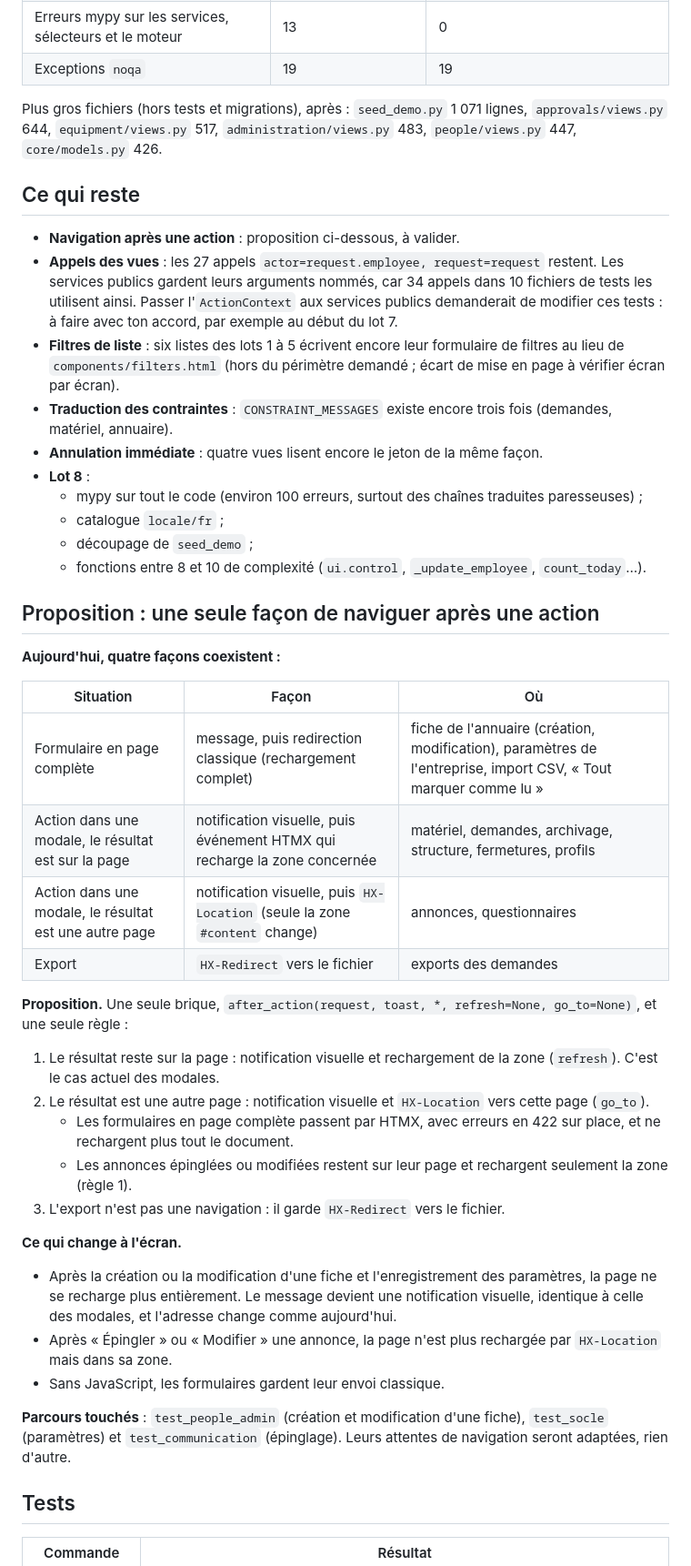
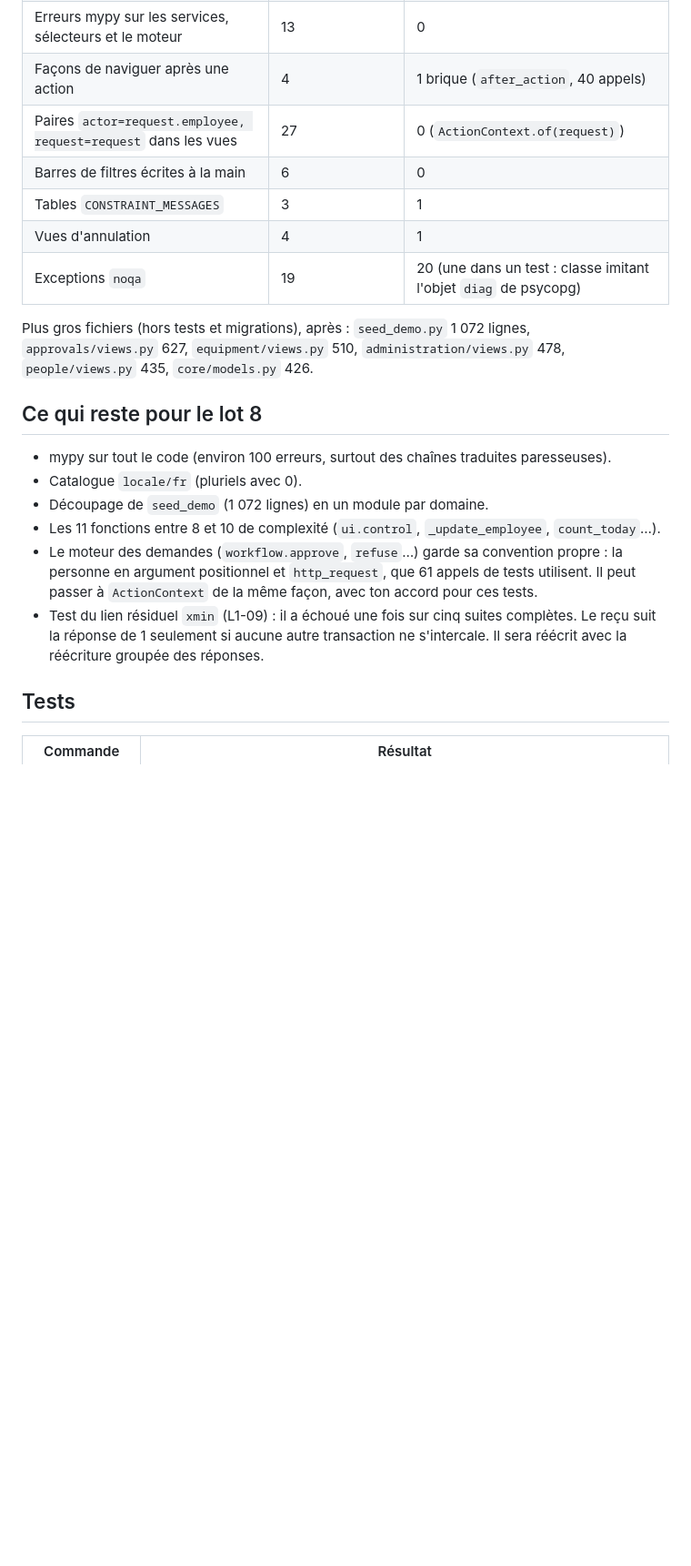
Before and after one commit to sy-abdoulaye/dianna-saas, a Markdown page: docs/livraisons/refacto-1.md, the part around one of its changes. Shown at 91% size. GitHub-like rendering; blank space fills up the shorter version.

Commit message:
Documente le second envoi de refacto-1 et les briques à utiliser pour tout nouvel écran

```diff
--- a/docs/livraisons/refacto-1.md
+++ b/docs/livraisons/refacto-1.md
@@ -57,48 +90,23 @@ Reprise technique avant le lot 7. Il n'y a aucun changement de comportement visi
 | Fonctions à plus de 6 arguments | 9 | 0 (seuil abaissé à 6) |
 | Plus gros fichier du moteur des demandes | 931 lignes (`workflow.py`) | 253 lignes (`workflow/transitions.py`) |
 | Erreurs mypy sur les services, sélecteurs et le moteur | 13 | 0 |
-| Exceptions `noqa` | 19 | 19 |
+| Façons de naviguer après une action | 4 | 1 brique (`after_action`, 40 appels) |
+| Paires `actor=request.employee, request=request` dans les vues | 27 | 0 (`ActionContext.of(request)`) |
+| Barres de filtres écrites à la main | 6 | 0 |
+| Tables `CONSTRAINT_MESSAGES` | 3 | 1 |
+| Vues d'annulation | 4 | 1 |
+| Exceptions `noqa` | 19 | 20 (une dans un test : classe imitant l'objet `diag` de psycopg) |
 
-Plus gros fichiers (hors tests et migrations), après : `seed_demo.py` 1 071 lignes, `approvals/views.py` 644, `equipment/views.py` 517, `administration/views.py` 483, `people/views.py` 447, `core/models.py` 426.
+Plus gros fichiers (hors tests et migrations), après : `seed_demo.py` 1 072 lignes, `approvals/views.py` 627, `equipment/views.py` 510, `administration/views.py` 478, `people/views.py` 435, `core/models.py` 426.
 
-## Ce qui reste
+## Ce qui reste pour le lot 8
 
-- **Navigation après une action** : proposition ci-dessous, à valider.
-- **Appels des vues** : les 27 appels `actor=request.employee, request=request` restent. Les services publics gardent leurs arguments nommés, car 34 appels dans 10 fichiers de tests les utilisent ainsi. Passer l'`ActionContext` aux services publics demanderait de modifier ces tests : à faire avec ton accord, par exemple au début du lot 7.
-- **Filtres de liste** : six listes des lots 1 à 5 écrivent encore leur formulaire de filtres au lieu de `components/filters.html` (hors du périmètre demandé ; écart de mise en page à vérifier écran par écran).
-- **Traduction des contraintes** : `CONSTRAINT_MESSAGES` existe encore trois fois (demandes, matériel, annuaire).
-- **Annulation immédiate** : quatre vues lisent encore le jeton de la même façon.
-- **Lot 8** :
-  - mypy sur tout le code (environ 100 erreurs, surtout des chaînes traduites paresseuses) ;
-  - catalogue `locale/fr` ;
-  - découpage de `seed_demo` ;
-  - fonctions entre 8 et 10 de complexité (`ui.control`, `_update_employee`, `count_today`…).
-
-## Proposition : une seule façon de naviguer après une action
-
-**Aujourd'hui, quatre façons coexistent :**
-
-| Situation | Façon | Où |
-|---|---|---|
-| Formulaire en page complète | message, puis redirection classique (rechargement complet) | fiche de l'annuaire (création, modification), paramètres de l'entreprise, import CSV, « Tout marquer comme lu » |
-| Action dans une modale, le résultat est sur la page | notification visuelle, puis événement HTMX qui recharge la zone concernée | matériel, demandes, archivage, structure, fermetures, profils |
-| Action dans une modale, le résultat est une autre page | notification visuelle, puis `HX-Location` (seule la zone `#content` change) | annonces, questionnaires |
-| Export | `HX-Redirect` vers le fichier | exports des demandes |
-
-**Proposition.** Une seule brique, `after_action(request, toast, *, refresh=None, go_to=None)`, et une seule règle :
-
-1. Le résultat reste sur la page : notification visuelle et rechargement de la zone (`refresh`). C'est le cas actuel des modales.
-2. Le résultat est une autre page : notification visuelle et `HX-Location` vers cette page (`go_to`).
-   - Les formulaires en page complète passent par HTMX, avec erreurs en 422 sur place, et ne rechargent plus tout le document.
-   - Les annonces épinglées ou modifiées restent sur leur page et rechargent seulement la zone (règle 1).
-3. L'export n'est pas une navigation : il garde `HX-Redirect` vers le fichier.
-
-**Ce qui change à l'écran.**
-- Après la création ou la modification d'une fiche et l'enregistrement des paramètres, la page ne se recharge plus entièrement. Le message devient une notification visuelle, identique à celle des modales, et l'adresse change comme aujourd'hui.
-- Après « Épingler » ou « Modifier » une annonce, la page n'est plus rechargée par `HX-Location` mais dans sa zone.
-- Sans JavaScript, les formulaires gardent leur envoi classique.
-
-**Parcours touchés** : `test_people_admin` (création et modification d'une fiche), `test_socle` (paramètres) et `test_communication` (épinglage). Leurs attentes de navigation seront adaptées, rien d'autre.
+- mypy sur tout le code (environ 100 erreurs, surtout des chaînes traduites paresseuses).
+- Catalogue `locale/fr` (pluriels avec 0).
+- Découpage de `seed_demo` (1 072 lignes) en un module par domaine.
+- Les 11 fonctions entre 8 et 10 de complexité (`ui.control`, `_update_employee`, `count_today`…).
+- Le moteur des demandes (`workflow.approve`, `refuse`…) garde sa convention propre : la personne en argument positionnel et `http_request`, que 61 appels de tests utilisent. Il peut passer à `ActionContext` de la même façon, avec ton accord pour ces tests.
+- Test du lien résiduel `xmin` (L1-09) : il a échoué une fois sur cinq suites complètes. Le reçu suit la réponse de 1 seulement si aucune autre transaction ne s'intercale. Il sera réécrit avec la réécriture groupée des réponses.
 
 ## Tests
 
```
Also changed, not shown: other parts of docs/livraisons/refacto-1.md (+36 -3 lines), CLAUDE.md (+6 -1 lines), docs/02-architecture.md (+8 -0 lines).
